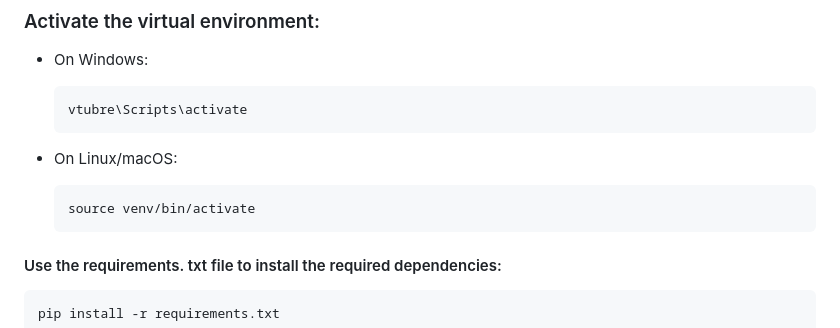
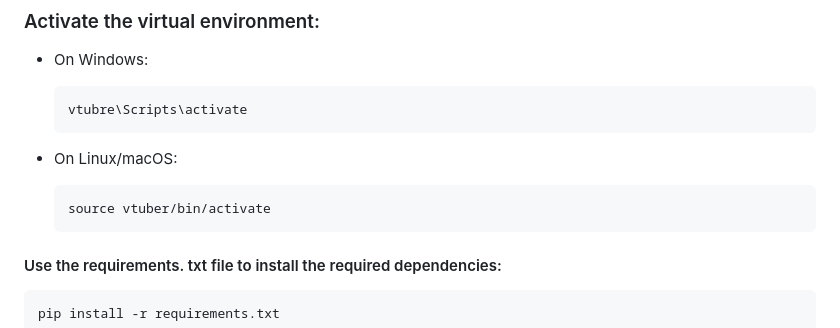
Before and after one commit to toke648/AI-Interactive-LLM-VTuber, a Markdown page: README.md, the part around the change printed below. GitHub-like rendering.

Commit message:
Update README.md
fix a bit bug

````diff
--- a/README.md
+++ b/README.md
@@ -44,7 +46,7 @@ It's recommended to use a virtual environment to keep the dependencies isolated.
       ```
    - On Linux/macOS:
       ```sh
-      source venv/bin/activate
+      source vtuber/bin/activate
       ```
 
 #### Use the requirements. txt file to install the required dependencies:
````
Also changed, not shown: other parts of README.md (+2 -0 lines).
